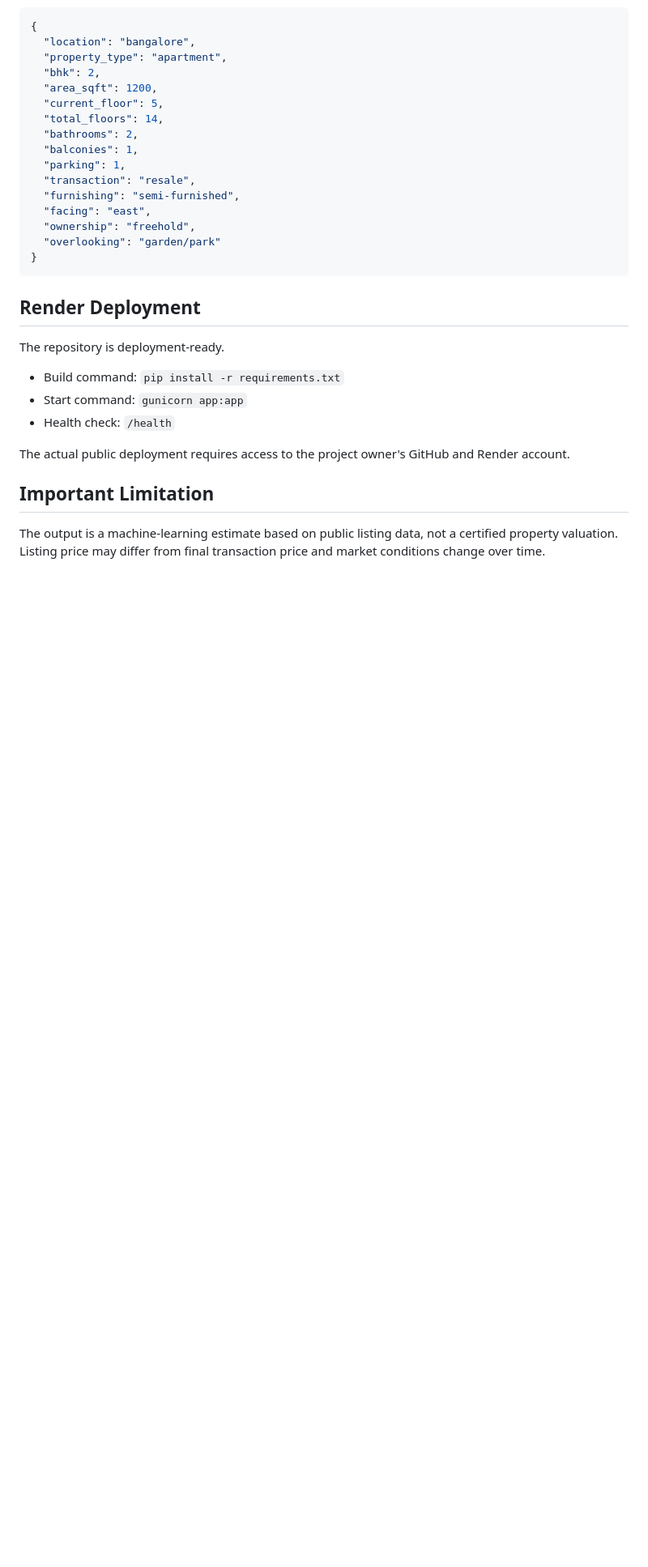
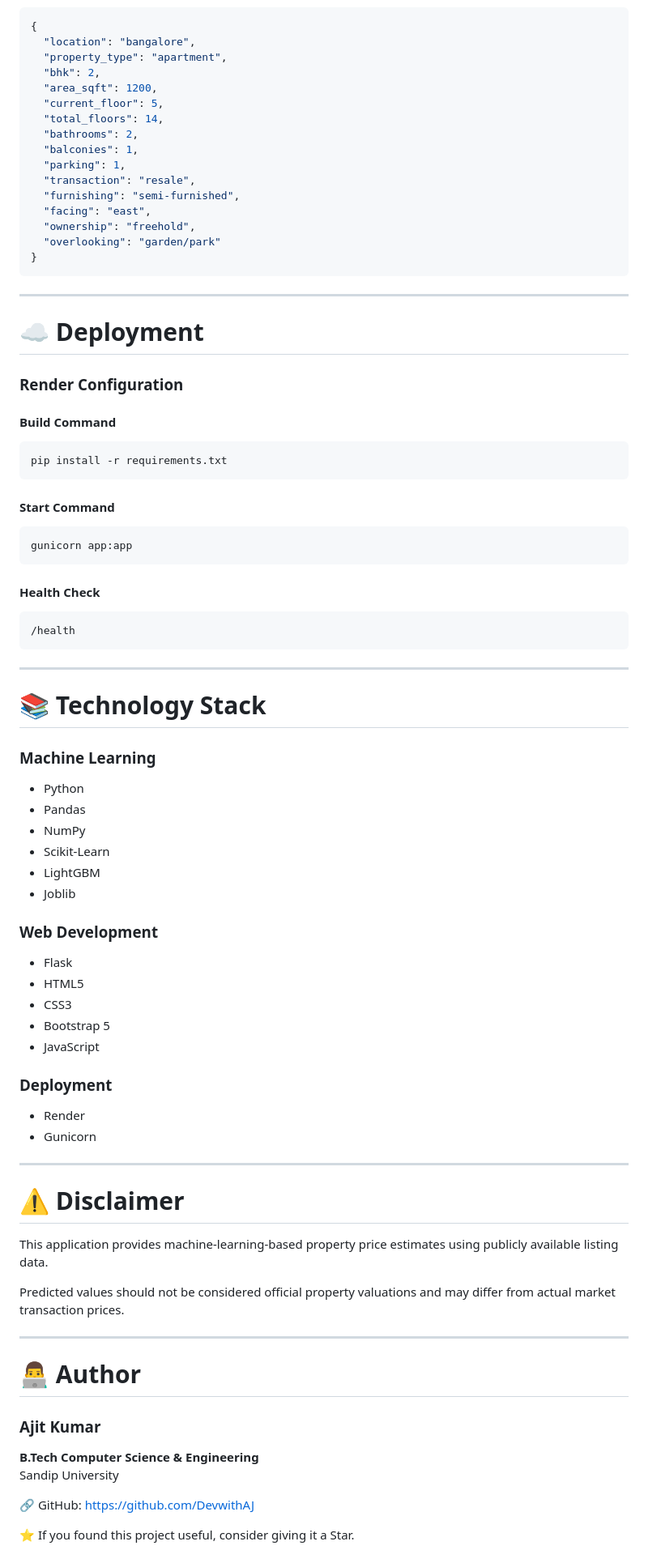
Before and after one commit to DevwithAJ/House-Price-Prediction-System, a Markdown page: README.md, the part around one of its changes. Shown at 81% size. Rendered like a GitHub page; blank space fills up the shorter version.

````diff
--- a/README.md
+++ b/README.md
@@ -147,16 +274,73 @@ POST `/api/predict`
 }
 ```
 
-## Render Deployment
+---
 
-The repository is deployment-ready.
+# ☁️ Deployment
 
-- Build command: `pip install -r requirements.txt`
-- Start command: `gunicorn app:app`
-- Health check: `/health`
+### Render Configuration
 
-The actual public deployment requires access to the project owner's GitHub and Render account.
+#### Build Command
 
-## Important Limitation
+```bash
+pip install -r requirements.txt
+```
 
-The output is a machine-learning estimate based on public listing data, not a certified property valuation. Listing price may differ from final transaction price and market conditions change over time.
+#### Start Command
+
+```bash
+gunicorn app:app
+```
+
+#### Health Check
+
+```text
+/health
+```
+
+---
+
+# 📚 Technology Stack
+
+### Machine Learning
+
+- Python
+- Pandas
+- NumPy
+- Scikit-Learn
+- LightGBM
+- Joblib
+
+### Web Development
+
+- Flask
+- HTML5
+- CSS3
+- Bootstrap 5
+- JavaScript
+
+### Deployment
+
+- Render
+- Gunicorn
+
+---
+
+# ⚠️ Disclaimer
+
+This application provides machine-learning-based property price estimates using publicly available listing data.
+
+Predicted values should not be considered official property valuations and may differ from actual market transaction prices.
+
+---
+
+# 👨‍💻 Author
+
+### Ajit Kumar
+
+**B.Tech Computer Science & Engineering**
+Sandip University
+
+🔗 GitHub: https://github.com/DevwithAJ
+
+⭐ If you found this project useful, consider giving it a Star.
````
Also changed, not shown: other parts of README.md (+210 -83 lines).
